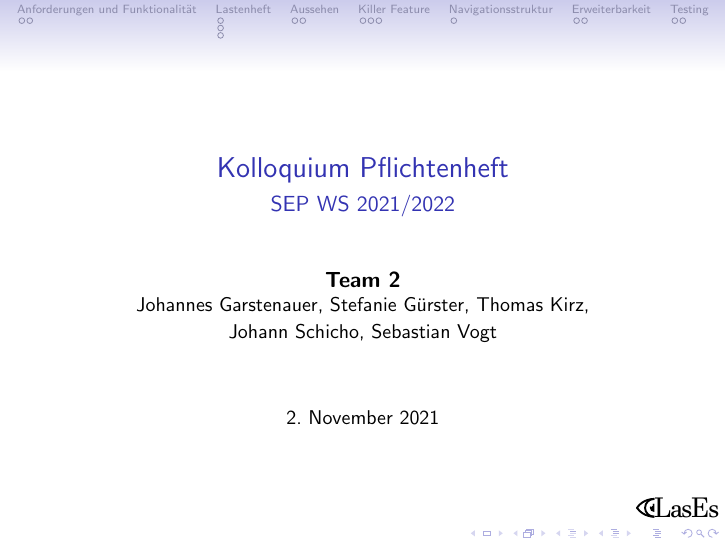
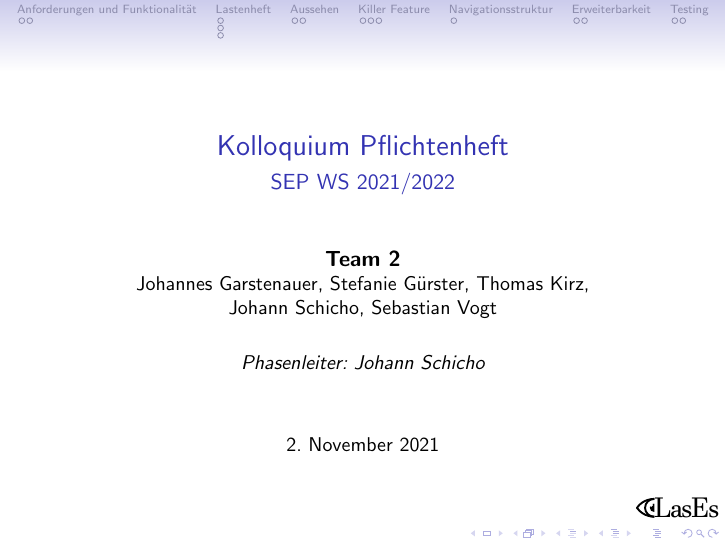
Before and after one commit to guersterst/LasEs, LaTeX slides (presentations/pflichtenheft/Main.tex): page 1 of 40. Compiled offline with pdfLaTeX.

Commit message:
add phasenleiter

```diff
--- a/presentations/pflichtenheft/Main.tex
+++ b/presentations/pflichtenheft/Main.tex
@@ -22,7 +22,7 @@
 \date{\small 2. November 2021}
 \logo{\includegraphics[width=1.5cm]{../../docs/Pflichtenheft/graphics/LasEs-logo}}
 
-\author{\textbf{Team 2} \\ \small {Johannes Garstenauer, Stefanie Gürster, Thomas Kirz,\\ Johann Schicho, Sebastian Vogt} \normalsize}
+\author{\textbf{Team 2} \\ \small {Johannes Garstenauer, Stefanie Gürster, Thomas Kirz,\\ Johann Schicho, Sebastian Vogt} \\ \vspace{0.5cm}\emph{Phasenleiter: Johann Schicho}\normalsize}
 
 
 \begin{document}
```
